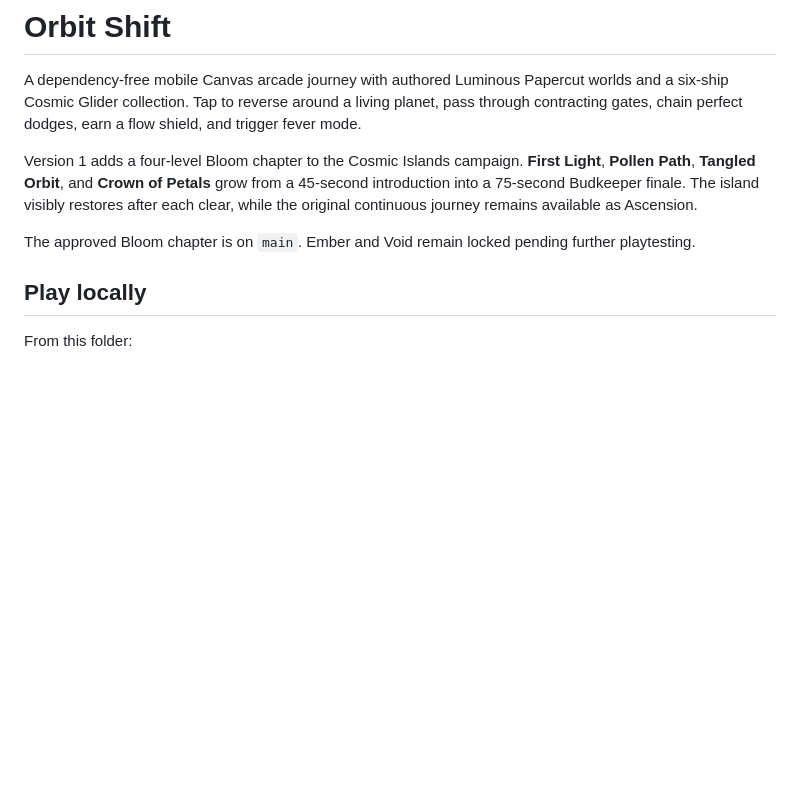
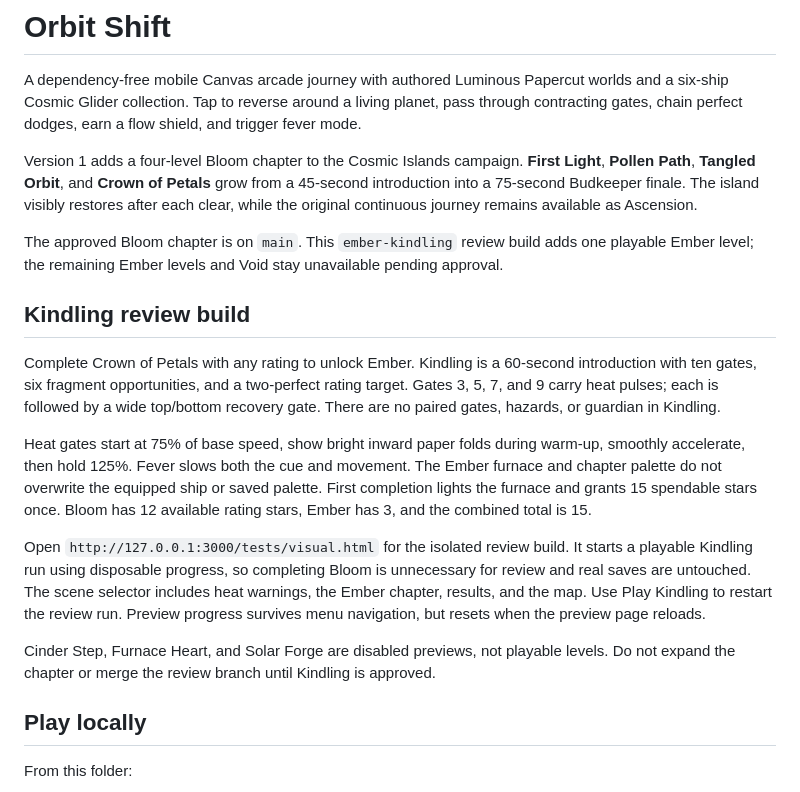
Before and after one commit to SilverUmer21/orbit-shift, a Markdown page: README.md, the part around one of its changes. GitHub-like rendering; blank space fills up the shorter version.

```diff
--- a/README.md
+++ b/README.md
@@ -4,7 +4,17 @@ A dependency-free mobile Canvas arcade journey with authored Luminous Papercut w
 
 Version 1 adds a four-level Bloom chapter to the Cosmic Islands campaign. **First Light**, **Pollen Path**, **Tangled Orbit**, and **Crown of Petals** grow from a 45-second introduction into a 75-second Budkeeper finale. The island visibly restores after each clear, while the original continuous journey remains available as Ascension.
 
-The approved Bloom chapter is on `main`. Ember and Void remain locked pending further playtesting.
+The approved Bloom chapter is on `main`. This `ember-kindling` review build adds one playable Ember level; the remaining Ember levels and Void stay unavailable pending approval.
+
+## Kindling review build
+
+Complete Crown of Petals with any rating to unlock Ember. Kindling is a 60-second introduction with ten gates, six fragment opportunities, and a two-perfect rating target. Gates 3, 5, 7, and 9 carry heat pulses; each is followed by a wide top/bottom recovery gate. There are no paired gates, hazards, or guardian in Kindling.
+
+Heat gates start at 75% of base speed, show bright inward paper folds during warm-up, smoothly accelerate, then hold 125%. Fever slows both the cue and movement. The Ember furnace and chapter palette do not overwrite the equipped ship or saved palette. First completion lights the furnace and grants 15 spendable stars once. Bloom has 12 available rating stars, Ember has 3, and the combined total is 15.
+
+Open `http://127.0.0.1:3000/tests/visual.html` for the isolated review build. It starts a playable Kindling run using disposable progress, so completing Bloom is unnecessary for review and real saves are untouched. The scene selector includes heat warnings, the Ember chapter, results, and the map. Use Play Kindling to restart the review run. Preview progress survives menu navigation, but resets when the preview page reloads.
+
+Cinder Step, Furnace Heart, and Solar Forge are disabled previews, not playable levels. Do not expand the chapter or merge the review branch until Kindling is approved.
 
 ## Play locally
 
```
Also changed, not shown: other parts of README.md (+23 -2 lines).
